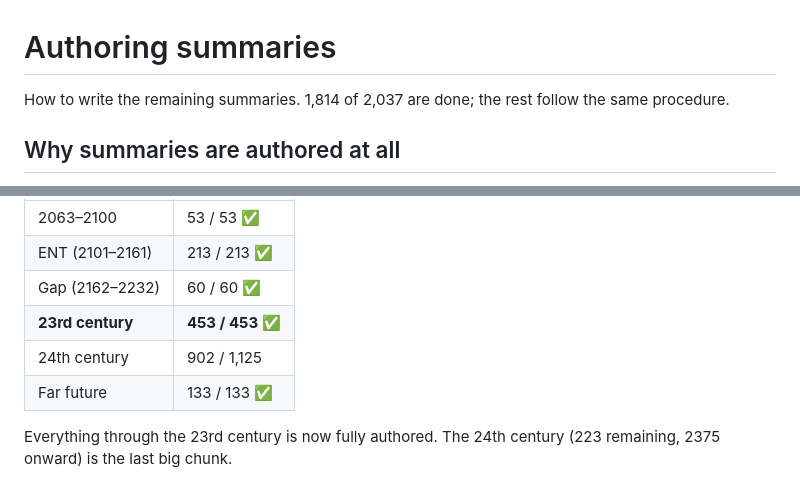
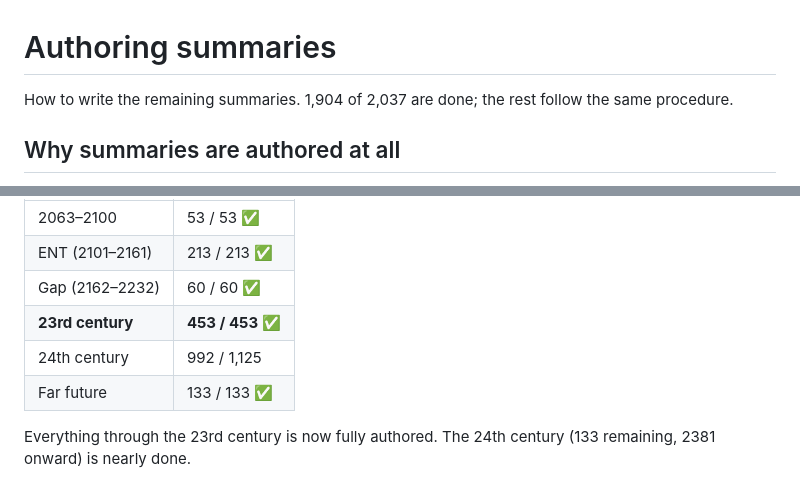
Before and after one commit to haggyroth/startrek-tl, a Markdown page: AUTHORING.md, 2 parts joined by grey strips. GitHub-like rendering.

```diff
--- a/AUTHORING.md
+++ b/AUTHORING.md
@@ -1,6 +1,6 @@
 # Authoring summaries
 
-How to write the remaining summaries. 1,814 of 2,037 are done; the rest follow
+How to write the remaining summaries. 1,904 of 2,037 are done; the rest follow
 the same procedure.
 
 ## Why summaries are authored at all
@@ -155,8 +155,8 @@ increment — a complete era means an era preset that is entirely clean.
 | ENT (2101–2161) | 213 / 213 ✅ |
 | Gap (2162–2232) | 60 / 60 ✅ |
 | **23rd century** | **453 / 453 ✅** |
-| 24th century | 902 / 1,125 |
+| 24th century | 992 / 1,125 |
 | Far future | 133 / 133 ✅ |
 
 Everything through the 23rd century is now fully authored. The 24th century
-(223 remaining, 2375 onward) is the last big chunk.
+(133 remaining, 2381 onward) is nearly done.
```
Also changed, not shown: ROADMAP.md (+3 -3 lines).
